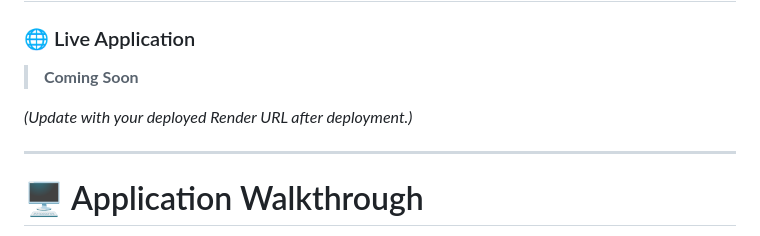
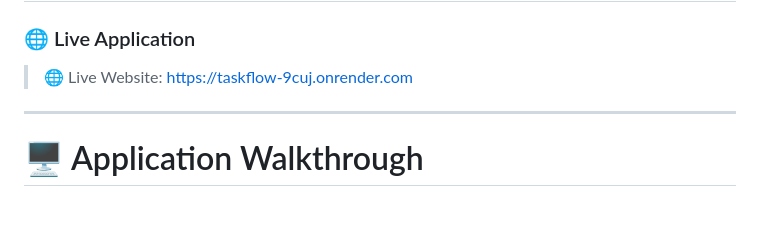
Before and after one commit to ohemanth/Task-Flow-Project, a Markdown page: README.md, the part around the change. Drawn GitHub-style; blank space fills up the shorter version.

```diff
--- a/README.md
+++ b/README.md
@@ -58,9 +58,9 @@ The platform emphasizes simplicity, usability, and performance while delivering
 
 ### 🌐 Live Application
 
-> **Coming Soon**
+> 🌐 Live Website: https://taskflow-9cuj.onrender.com
 
-*(Update with your deployed Render URL after deployment.)*
+
 
 ---
 
```
